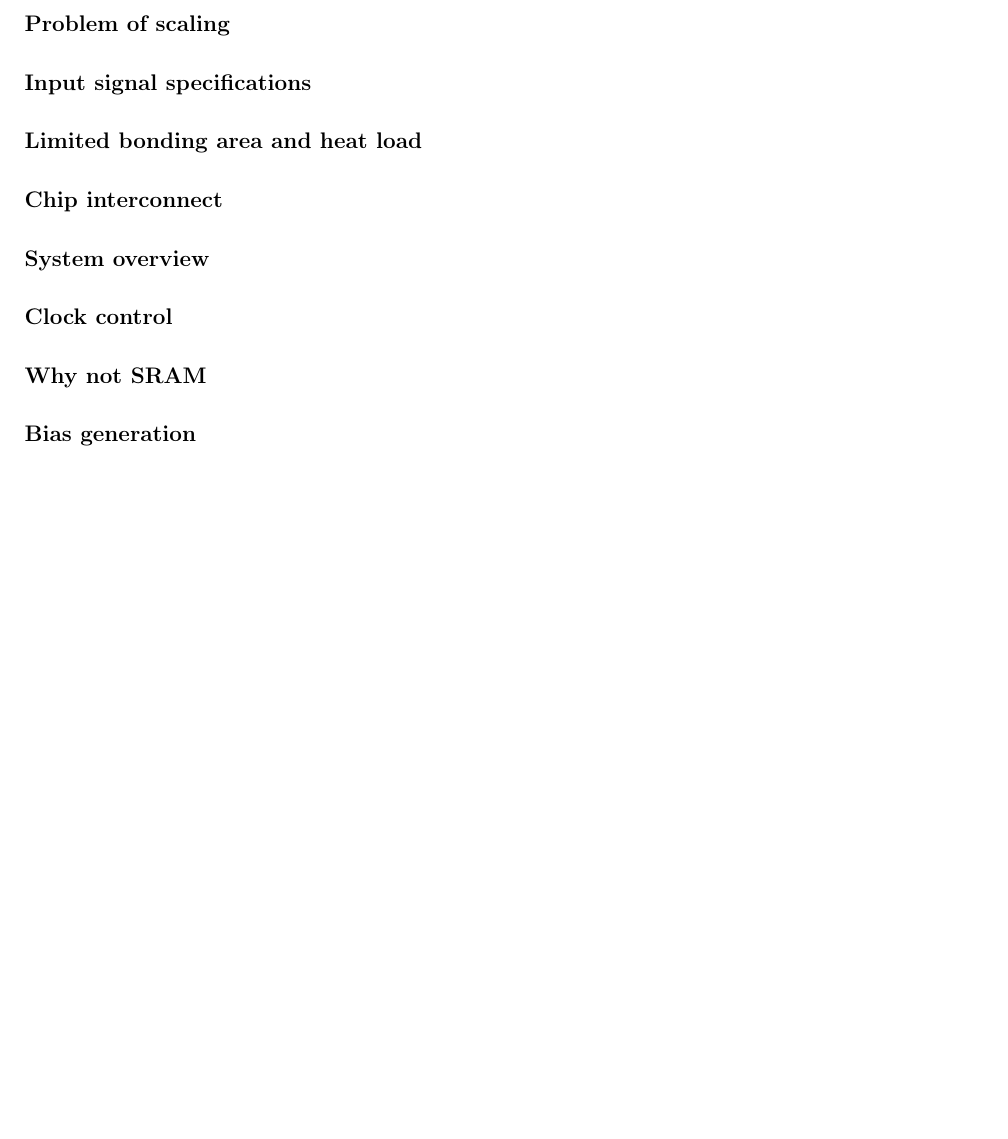
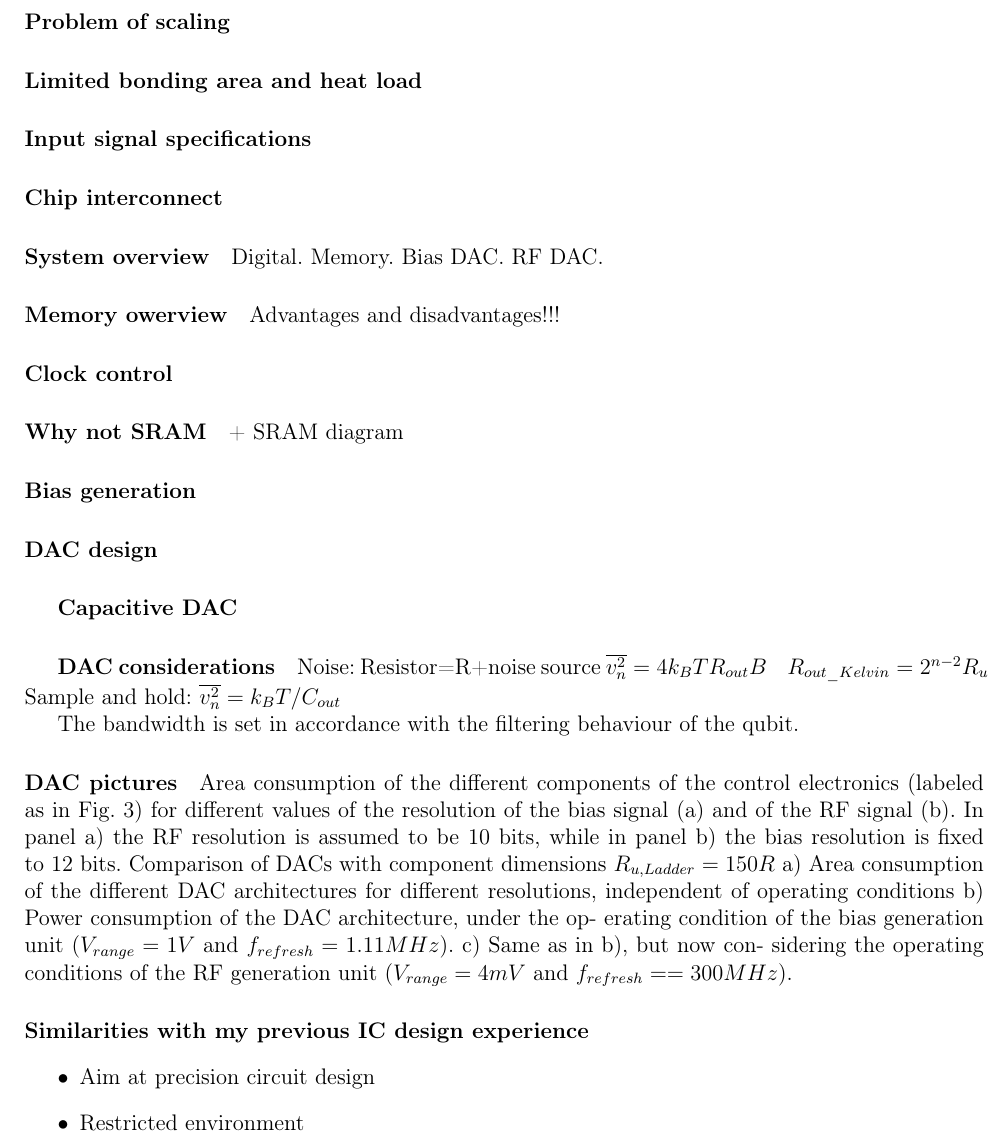
Before and after one commit to mikprin/ZEA_presentation_tips, a LaTeX document (ZEA_presentation_tips.tex): part of the page, cut so that both start at the same text, the shorter picture padded with empty space. Compiled offline with pdfLaTeX.

Commit message:
Чт 09 дек 2021 22:01:21 MSK

```diff
--- a/ZEA_presentation_tips.tex
+++ b/ZEA_presentation_tips.tex
@@ -51,18 +51,49 @@ Thank you for chance to dig in this field.
 
 \paragraph{Problem of scaling}
 
+
+\paragraph{Limited bonding area and heat load}
 \paragraph{Input signal specifications}
-\paragraph{Limited bonding area and heat load}
-
 \paragraph{Chip interconnect}
 
-\paragraph{System overview}
+\paragraph{System overview} Digital. Memory. Bias DAC. RF DAC.
+\paragraph{Memory owerview}
+Advantages and disadvantages!!!
 \paragraph{Clock control}
-\paragraph{Why not SRAM}
+\paragraph{Why not SRAM} + SRAM diagram
 \paragraph{Bias generation}
 
+\paragraph{DAC design}
+\subparagraph{Capacitive DAC}
+\subparagraph{DAC considerations} Noise: Resistor=R+noise source  $ \overline{v_n^2} = 4k_BTR_{out}B  $ \hspace{2mm}
+$R_{out\_Kelvin}=2^{n-2}R_u$ \\
+Sample and hold: $\overline{v_n^2} = k_BT/C_{out}$
 
+
+The bandwidth is set in accordance with the filtering behaviour of the qubit.
 %\newpage
 
 
+\paragraph{DAC pictures}
+Area consumption of the different components of the
+control electronics (labeled as in Fig. 3) for different values of
+the resolution of the bias signal (a) and of the RF signal (b).
+In panel a) the RF resolution is assumed to be 10 bits, while
+in panel b) the bias resolution is fixed to 12 bits.
+Comparison of DACs with component dimensions
+ $R_{u,Ladder} = 150R$
+a) Area consumption of the different DAC architectures for
+different resolutions, independent of operating conditions b)
+Power consumption of the DAC architecture, under the op-
+erating condition of the bias generation unit ($V_{range} = 1 V$
+and $f_{refresh} = 1.11 MHz$). c) Same as in b), but now con-
+sidering the operating conditions of the RF generation unit
+($V_{range} = 4 mV$ and $f_{refresh} = = 300 MHz$).
+
+\paragraph{Similarities with my previous IC design experience}
+\begin{itemize}
+    \item Aim at precision circuit design
+    \item Restricted environment
+\end{itemize}
+
 \end{document}
```
